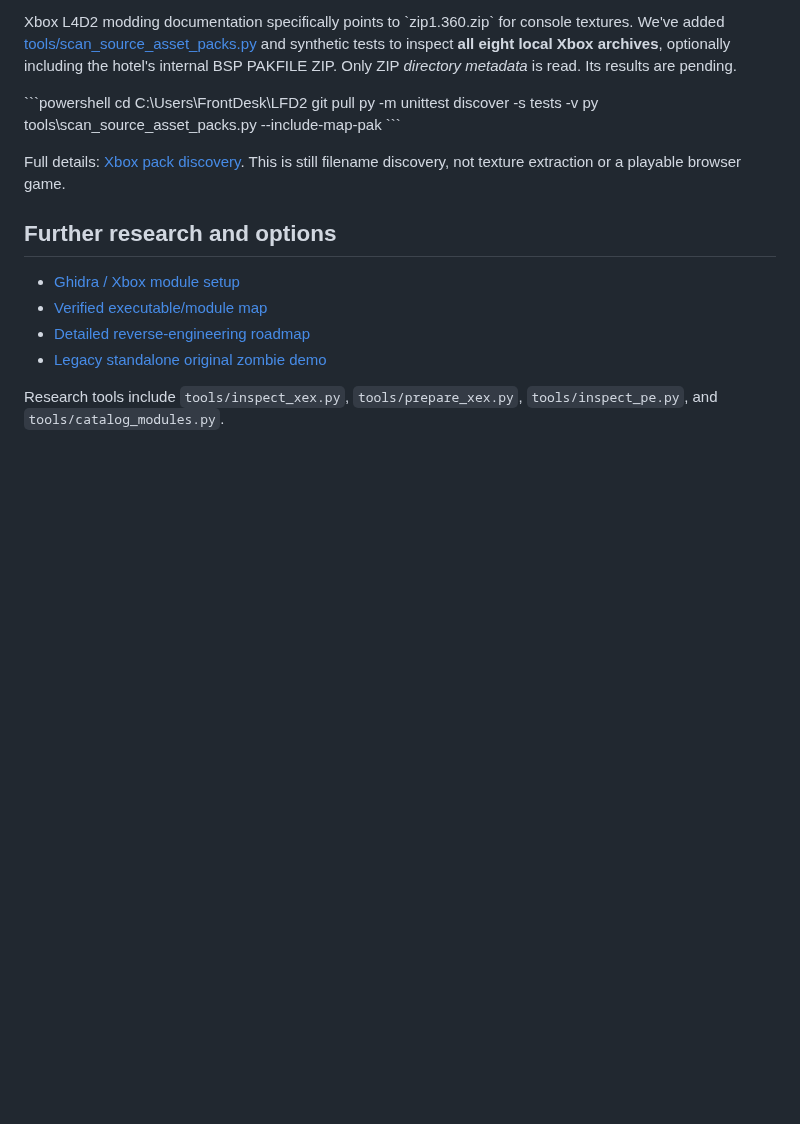
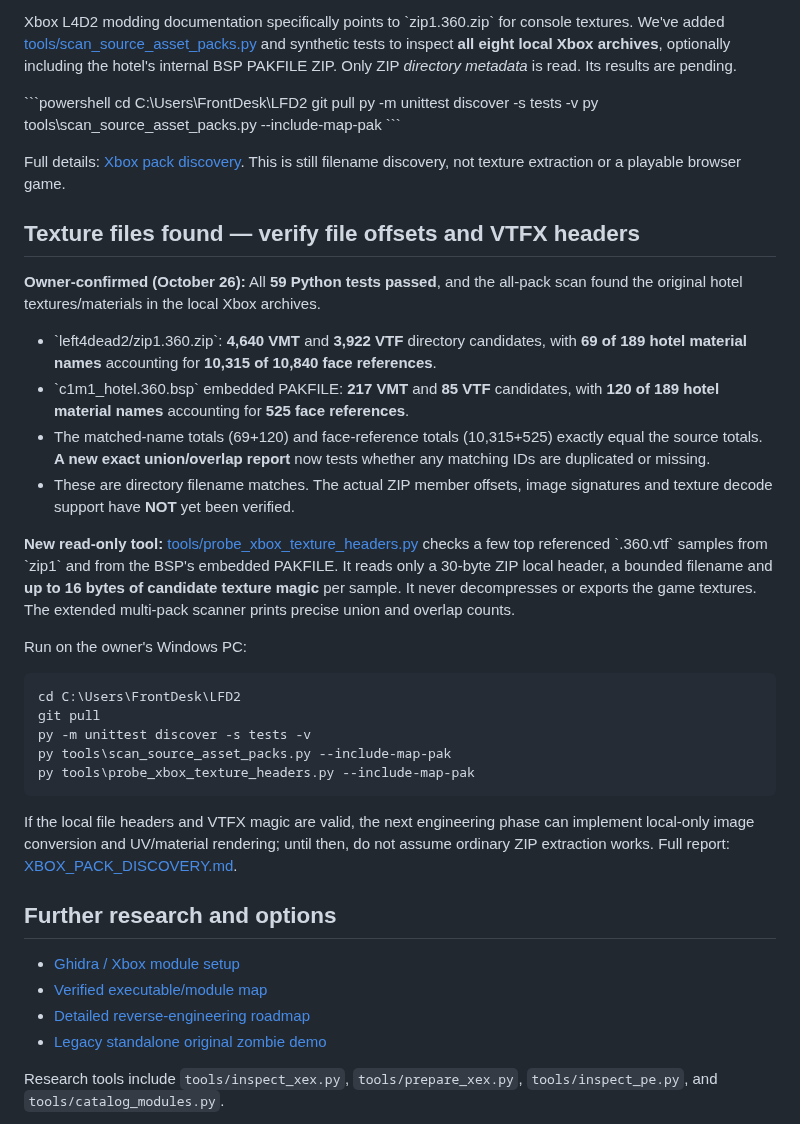
Before and after one commit to RealMCera/LFD2, a Markdown page: README.md, the part around the change. Rendered like a GitHub page; blank space fills up the shorter version.

Commit message:
Document Xbox hotel material file discovery and local-only texture-header checks

```diff
--- a/README.md
+++ b/README.md
@@ -150,6 +150,27 @@ py tools\scan_source_asset_packs.py --include-map-pak
 
 Full details: [Xbox pack discovery](docs/XBOX_PACK_DISCOVERY.md). This is still filename discovery, not texture extraction or a playable browser game.
 
+## Texture files found — verify file offsets and VTFX headers
+
+**Owner-confirmed (October 26):** All **59 Python tests passed**, and the all-pack scan found the original hotel textures/materials in the local Xbox archives.
+
+- \`left4dead2/zip1.360.zip\`: **4,640 VMT** and **3,922 VTF** directory candidates, with **69 of 189 hotel material names** accounting for **10,315 of 10,840 face references**.
+- \`c1m1_hotel.360.bsp\` embedded PAKFILE: **217 VMT** and **85 VTF** candidates, with **120 of 189 hotel material names** accounting for **525 face references**.
+- The matched-name totals (69+120) and face-reference totals (10,315+525) exactly equal the source totals. **A new exact union/overlap report** now tests whether any matching IDs are duplicated or missing.
+- These are directory filename matches. The actual ZIP member offsets, image signatures and texture decode support have **NOT** yet been verified.
+
+**New read-only tool:** [tools/probe_xbox_texture_headers.py](tools/probe_xbox_texture_headers.py) checks a few top referenced \`.360.vtf\` samples from \`zip1\` and from the BSP's embedded PAKFILE. It reads only a 30-byte ZIP local header, a bounded filename and **up to 16 bytes of candidate texture magic** per sample. It never decompresses or exports the game textures. The extended multi-pack scanner prints precise union and overlap counts.
+
+Run on the owner's Windows PC:
+
+    cd C:\Users\FrontDesk\LFD2
+    git pull
+    py -m unittest discover -s tests -v
+    py tools\scan_source_asset_packs.py --include-map-pak
+    py tools\probe_xbox_texture_headers.py --include-map-pak
+
+If the local file headers and VTFX magic are valid, the next engineering phase can implement local-only image conversion and UV/material rendering; until then, do not assume ordinary ZIP extraction works. Full report: [XBOX_PACK_DISCOVERY.md](docs/XBOX_PACK_DISCOVERY.md).
+
 ## Further research and options
 
 - [Ghidra / Xbox module setup](docs/GHIDRA_SETUP.md)
```
